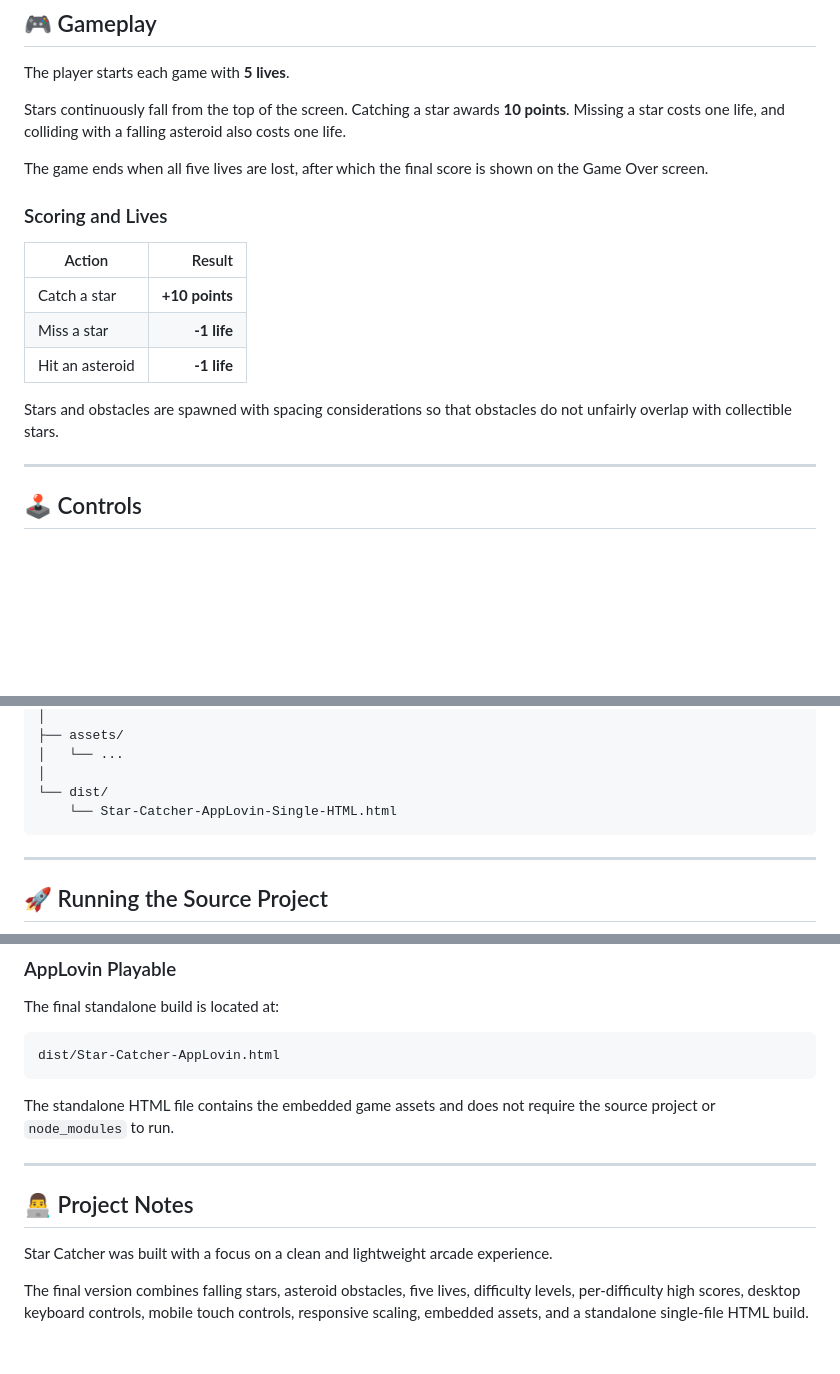
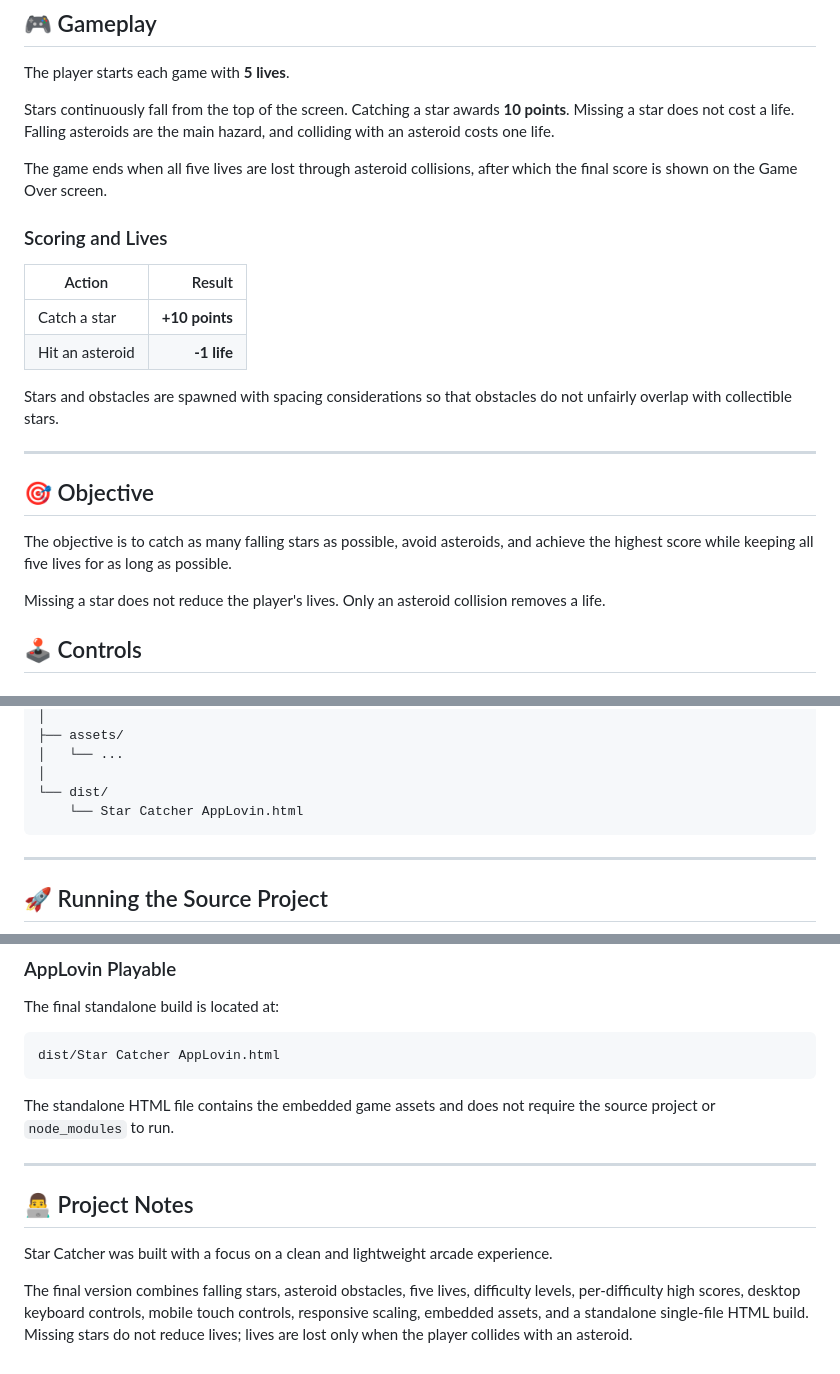
Before and after one commit to malirazas/Star-Catcher, a Markdown page: Readme.md, 3 parts joined by grey strips. Rendered like a GitHub page; blank space fills up the shorter version.

````diff
--- a/Readme.md
+++ b/Readme.md
@@ -12,21 +12,26 @@ The project was designed around a simple gameplay loop with responsive controls
 
 The player starts each game with **5 lives**.
 
-Stars continuously fall from the top of the screen. Catching a star awards **10 points**. Missing a star costs one life, and colliding with a falling asteroid also costs one life.
+Stars continuously fall from the top of the screen. Catching a star awards **10 points**. Missing a star does not cost a life. Falling asteroids are the main hazard, and colliding with an asteroid costs one life.
 
-The game ends when all five lives are lost, after which the final score is shown on the Game Over screen.
+The game ends when all five lives are lost through asteroid collisions, after which the final score is shown on the Game Over screen.
 
 ### Scoring and Lives
 
 | Action | Result |
 |---|---:|
 | Catch a star | **+10 points** |
-| Miss a star | **-1 life** |
 | Hit an asteroid | **-1 life** |
 
 Stars and obstacles are spawned with spacing considerations so that obstacles do not unfairly overlap with collectible stars.
 
 ---
+
+## 🎯 Objective
+
+The objective is to catch as many falling stars as possible, avoid asteroids, and achieve the highest score while keeping all five lives for as long as possible.
+
+Missing a star does not reduce the player's lives. Only an asteroid collision removes a life.
 
 ## 🕹️ Controls
 
@@ -125,7 +130,7 @@ Star-Catcher/
 │   └── ...
 │
 └── dist/
-    └── Star-Catcher-AppLovin-Single-HTML.html
+    └── Star Catcher AppLovin.html
 ```
 
 ---
@@ -316,7 +321,7 @@ Then run the development command defined in `package.json`.
 The final standalone build is located at:
 
 ```text
-dist/Star-Catcher-AppLovin.html
+dist/Star Catcher AppLovin.html
 ```
 
 The standalone HTML file contains the embedded game assets and does not require the source project or `node_modules` to run.
@@ -327,4 +332,4 @@ The standalone HTML file contains the embedded game assets and does not require
 
 Star Catcher was built with a focus on a clean and lightweight arcade experience.
 
-The final version combines falling stars, asteroid obstacles, five lives, difficulty levels, per-difficulty high scores, desktop keyboard controls, mobile touch controls, responsive scaling, embedded assets, and a standalone single-file HTML build.
+The final version combines falling stars, asteroid obstacles, five lives, difficulty levels, per-difficulty high scores, desktop keyboard controls, mobile touch controls, responsive scaling, embedded assets, and a standalone single-file HTML build. Missing stars do not reduce lives; lives are lost only when the player collides with an asteroid.
````
Also changed, not shown: other parts of Readme.md (+2 -2 lines).
